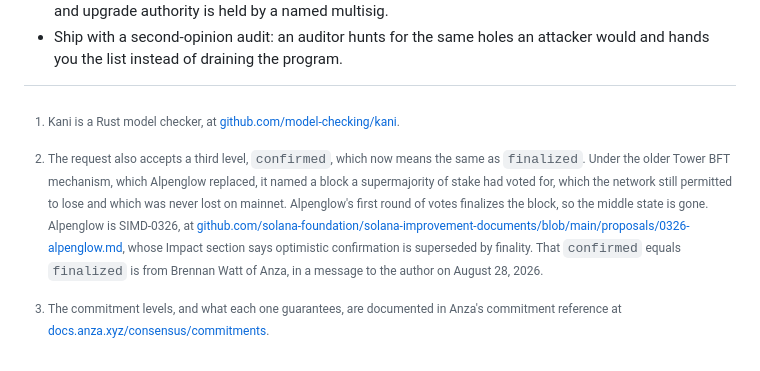
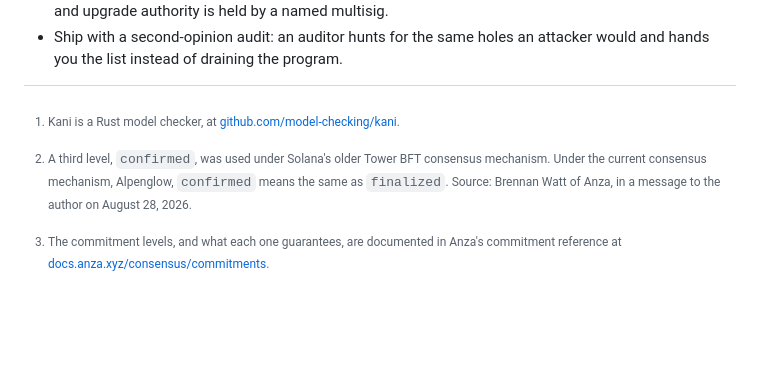
Before and after one commit to quicknode/solana-book, a Markdown page: financial-programming-concepts-in-solana/operating-financial-software.md, the part around the change. Rendered like a GitHub page; blank space fills up the shorter version.

Commit message:
Shorten the confirmed-commitment footnote
The footnote now says only what the reader needs: the level existed
under Tower BFT, equals finalized under Alpenglow, and who said so.

```diff
--- a/financial-programming-concepts-in-solana/operating-financial-software.md
+++ b/financial-programming-concepts-in-solana/operating-financial-software.md
@@ -74,4 +74,4 @@ Before a program that holds other people's money touches mainnet, get a **second
 
 [^commitment-levels]: The commitment levels, and what each one guarantees, are documented in Anza's commitment reference at [docs.anza.xyz/consensus/commitments](https://docs.anza.xyz/consensus/commitments).
 
-[^confirmed]: The request also accepts a third level, `confirmed`, which now means the same as `finalized`. Under the older Tower BFT mechanism, which Alpenglow replaced, it named a block a supermajority of stake had voted for, which the network still permitted to lose and which was never lost on mainnet. Alpenglow's first round of votes finalizes the block, so the middle state is gone. Alpenglow is SIMD-0326, at [github.com/solana-foundation/solana-improvement-documents/blob/main/proposals/0326-alpenglow.md](https://github.com/solana-foundation/solana-improvement-documents/blob/main/proposals/0326-alpenglow.md), whose Impact section says optimistic confirmation is superseded by finality. That `confirmed` equals `finalized` is from Brennan Watt of Anza, in a message to the author on August 28, 2026.
+[^confirmed]: A third level, `confirmed`, was used under Solana's older Tower BFT consensus mechanism. Under the current consensus mechanism, Alpenglow, `confirmed` means the same as `finalized`. Source: Brennan Watt of Anza, in a message to the author on August 28, 2026.
```
